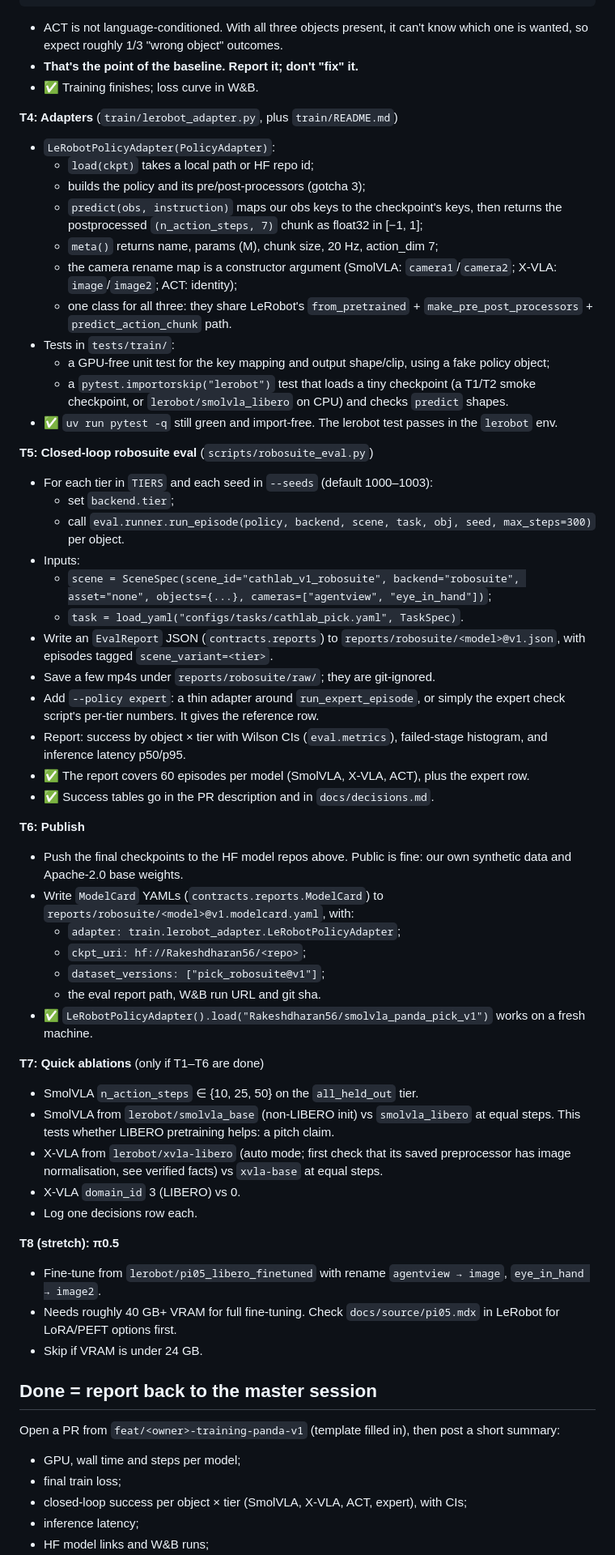
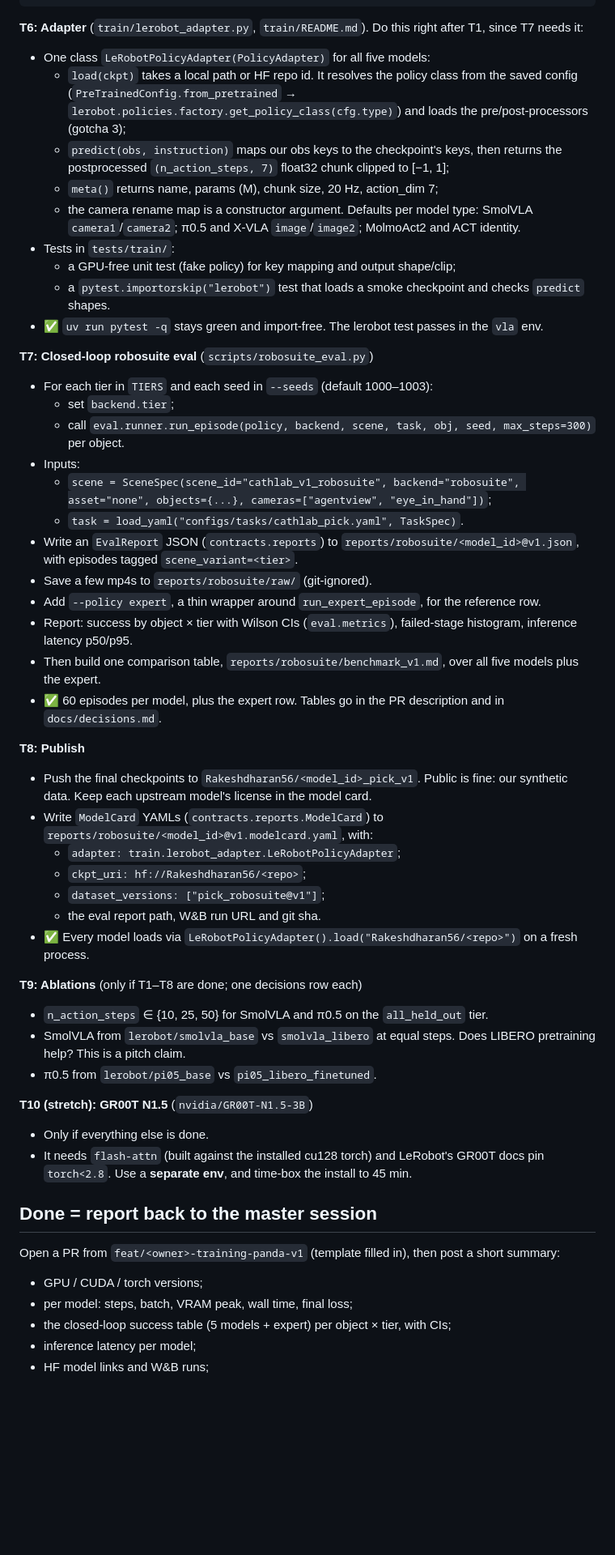
Before and after one commit to Rakeshdharan/vla-cathlab-companion, a Markdown page: docs/handoffs/2026-10-23-training-gpu-session.md, the part around one of its changes. Shown at 81% size. GitHub-like rendering; blank space fills up the shorter version.

````diff
--- a/docs/handoffs/2026-10-23-training-gpu-session.md
+++ b/docs/handoffs/2026-10-23-training-gpu-session.md
@@ -173,63 +256,54 @@ lerobot-train \
   --wandb.enable=true --wandb.project=cathlab-companion
 ```
 
-- ACT is not language-conditioned. With all three objects present, it can't know which one is wanted, so expect roughly 1/3 "wrong object" outcomes.
-- **That's the point of the baseline. Report it; don't "fix" it.**
-- ✅ Training finishes; loss curve in W&B.
+**T6: Adapter** (`train/lerobot_adapter.py`, `train/README.md`). Do this right after T1, since T7 needs it:
+- One class `LeRobotPolicyAdapter(PolicyAdapter)` for all five models:
+  - `load(ckpt)` takes a local path or HF repo id. It resolves the policy class from the saved config (`PreTrainedConfig.from_pretrained` → `lerobot.policies.factory.get_policy_class(cfg.type)`) and loads the pre/post-processors (gotcha 3);
+  - `predict(obs, instruction)` maps our obs keys to the checkpoint's keys, then returns the postprocessed `(n_action_steps, 7)` float32 chunk clipped to [−1, 1];
+  - `meta()` returns name, params (M), chunk size, 20 Hz, action_dim 7;
+  - the camera rename map is a constructor argument. Defaults per model type: SmolVLA `camera1`/`camera2`; π0.5 and X-VLA `image`/`image2`; MolmoAct2 and ACT identity.
+- Tests in `tests/train/`:
+  - a GPU-free unit test (fake policy) for key mapping and output shape/clip;
+  - a `pytest.importorskip("lerobot")` test that loads a smoke checkpoint and checks `predict` shapes.
+- ✅ `uv run pytest -q` stays green and import-free. The lerobot test passes in the `vla` env.
 
-**T4: Adapters** (`train/lerobot_adapter.py`, plus `train/README.md`)
-- `LeRobotPolicyAdapter(PolicyAdapter)`:
-  - `load(ckpt)` takes a local path or HF repo id;
-  - builds the policy and its pre/post-processors (gotcha 3);
-  - `predict(obs, instruction)` maps our obs keys to the checkpoint's keys, then returns the postprocessed `(n_action_steps, 7)` chunk as float32 in [−1, 1];
-  - `meta()` returns name, params (M), chunk size, 20 Hz, action_dim 7;
-  - the camera rename map is a constructor argument (SmolVLA: `camera1`/`camera2`; X-VLA: `image`/`image2`; ACT: identity);
-  - one class for all three: they share LeRobot's `from_pretrained` + `make_pre_post_processors` + `predict_action_chunk` path.
-- Tests in `tests/train/`:
-  - a GPU-free unit test for the key mapping and output shape/clip, using a fake policy object;
-  - a `pytest.importorskip("lerobot")` test that loads a tiny checkpoint (a T1/T2 smoke checkpoint, or `lerobot/smolvla_libero` on CPU) and checks `predict` shapes.
-- ✅ `uv run pytest -q` still green and import-free. The lerobot test passes in the `lerobot` env.
-
-**T5: Closed-loop robosuite eval** (`scripts/robosuite_eval.py`)
+**T7: Closed-loop robosuite eval** (`scripts/robosuite_eval.py`)
 - For each tier in `TIERS` and each seed in `--seeds` (default 1000–1003):
   - set `backend.tier`;
   - call `eval.runner.run_episode(policy, backend, scene, task, obj, seed, max_steps=300)` per object.
 - Inputs:
   - `scene = SceneSpec(scene_id="cathlab_v1_robosuite", backend="robosuite", asset="none", objects={...}, cameras=["agentview", "eye_in_hand"])`;
   - `task = load_yaml("configs/tasks/cathlab_pick.yaml", TaskSpec)`.
-- Write an `EvalReport` JSON (`contracts.reports`) to `reports/robosuite/<model>@v1.json`, with episodes tagged `scene_variant=<tier>`.
-- Save a few mp4s under `reports/robosuite/raw/`; they are git-ignored.
-- Add `--policy expert`: a thin adapter around `run_expert_episode`, or simply the expert check script's per-tier numbers. It gives the reference row.
-- Report: success by object × tier with Wilson CIs (`eval.metrics`), failed-stage histogram, and inference latency p50/p95.
-- ✅ The report covers 60 episodes per model (SmolVLA, X-VLA, ACT), plus the expert row.
-- ✅ Success tables go in the PR description and in `docs/decisions.md`.
+- Write an `EvalReport` JSON (`contracts.reports`) to `reports/robosuite/<model_id>@v1.json`, with episodes tagged `scene_variant=<tier>`.
+- Save a few mp4s to `reports/robosuite/raw/` (git-ignored).
+- Add `--policy expert`, a thin wrapper around `run_expert_episode`, for the reference row.
+- Report: success by object × tier with Wilson CIs (`eval.metrics`), failed-stage histogram, inference latency p50/p95.
+- Then build one comparison table, `reports/robosuite/benchmark_v1.md`, over all five models plus the expert.
+- ✅ 60 episodes per model, plus the expert row. Tables go in the PR description and in `docs/decisions.md`.
 
-**T6: Publish**
-- Push the final checkpoints to the HF model repos above. Public is fine: our own synthetic data and Apache-2.0 base weights.
-- Write `ModelCard` YAMLs (`contracts.reports.ModelCard`) to `reports/robosuite/<model>@v1.modelcard.yaml`, with:
+**T8: Publish**
+- Push the final checkpoints to `Rakeshdharan56/<model_id>_pick_v1`. Public is fine: our synthetic data. Keep each upstream model's license in the model card.
+- Write `ModelCard` YAMLs (`contracts.reports.ModelCard`) to `reports/robosuite/<model_id>@v1.modelcard.yaml`, with:
   - `adapter: train.lerobot_adapter.LeRobotPolicyAdapter`;
   - `ckpt_uri: hf://Rakeshdharan56/<repo>`;
   - `dataset_versions: ["pick_robosuite@v1"]`;
   - the eval report path, W&B run URL and git sha.
-- ✅ `LeRobotPolicyAdapter().load("Rakeshdharan56/smolvla_panda_pick_v1")` works on a fresh machine.
+- ✅ Every model loads via `LeRobotPolicyAdapter().load("Rakeshdharan56/<repo>")` on a fresh process.
 
-**T7: Quick ablations** (only if T1–T6 are done)
-- SmolVLA `n_action_steps` ∈ {10, 25, 50} on the `all_held_out` tier.
-- SmolVLA from `lerobot/smolvla_base` (non-LIBERO init) vs `smolvla_libero` at equal steps. This tests whether LIBERO pretraining helps: a pitch claim.
-- X-VLA from `lerobot/xvla-libero` (auto mode; first check that its saved preprocessor has image normalisation, see verified facts) vs `xvla-base` at equal steps.
-- X-VLA `domain_id` 3 (LIBERO) vs 0.
-- Log one decisions row each.
+**T9: Ablations** (only if T1–T8 are done; one decisions row each)
+- `n_action_steps` ∈ {10, 25, 50} for SmolVLA and π0.5 on the `all_held_out` tier.
+- SmolVLA from `lerobot/smolvla_base` vs `smolvla_libero` at equal steps. Does LIBERO pretraining help? This is a pitch claim.
+- π0.5 from `lerobot/pi05_base` vs `pi05_libero_finetuned`.
 
-**T8 (stretch): π0.5**
-- Fine-tune from `lerobot/pi05_libero_finetuned` with rename `agentview → image`, `eye_in_hand → image2`.
-- Needs roughly 40 GB+ VRAM for full fine-tuning. Check `docs/source/pi05.mdx` in LeRobot for LoRA/PEFT options first.
-- Skip if VRAM is under 24 GB.
+**T10 (stretch): GR00T N1.5** (`nvidia/GR00T-N1.5-3B`)
+- Only if everything else is done.
+- It needs `flash-attn` (built against the installed cu128 torch) and LeRobot's GR00T docs pin `torch<2.8`. Use a **separate env**, and time-box the install to 45 min.
 
 ## Done = report back to the master session
 
 Open a PR from `feat/<owner>-training-panda-v1` (template filled in), then post a short summary:
-- GPU, wall time and steps per model;
-- final train loss;
-- closed-loop success per object × tier (SmolVLA, X-VLA, ACT, expert), with CIs;
-- inference latency;
+- GPU / CUDA / torch versions;
+- per model: steps, batch, VRAM peak, wall time, final loss;
+- the closed-loop success table (5 models + expert) per object × tier, with CIs;
+- inference latency per model;
 - HF model links and W&B runs;
````
Also changed, not shown: other parts of docs/handoffs/2026-10-23-training-gpu-session.md (+162 -79 lines), docs/decisions.md (+1 -0 lines).
